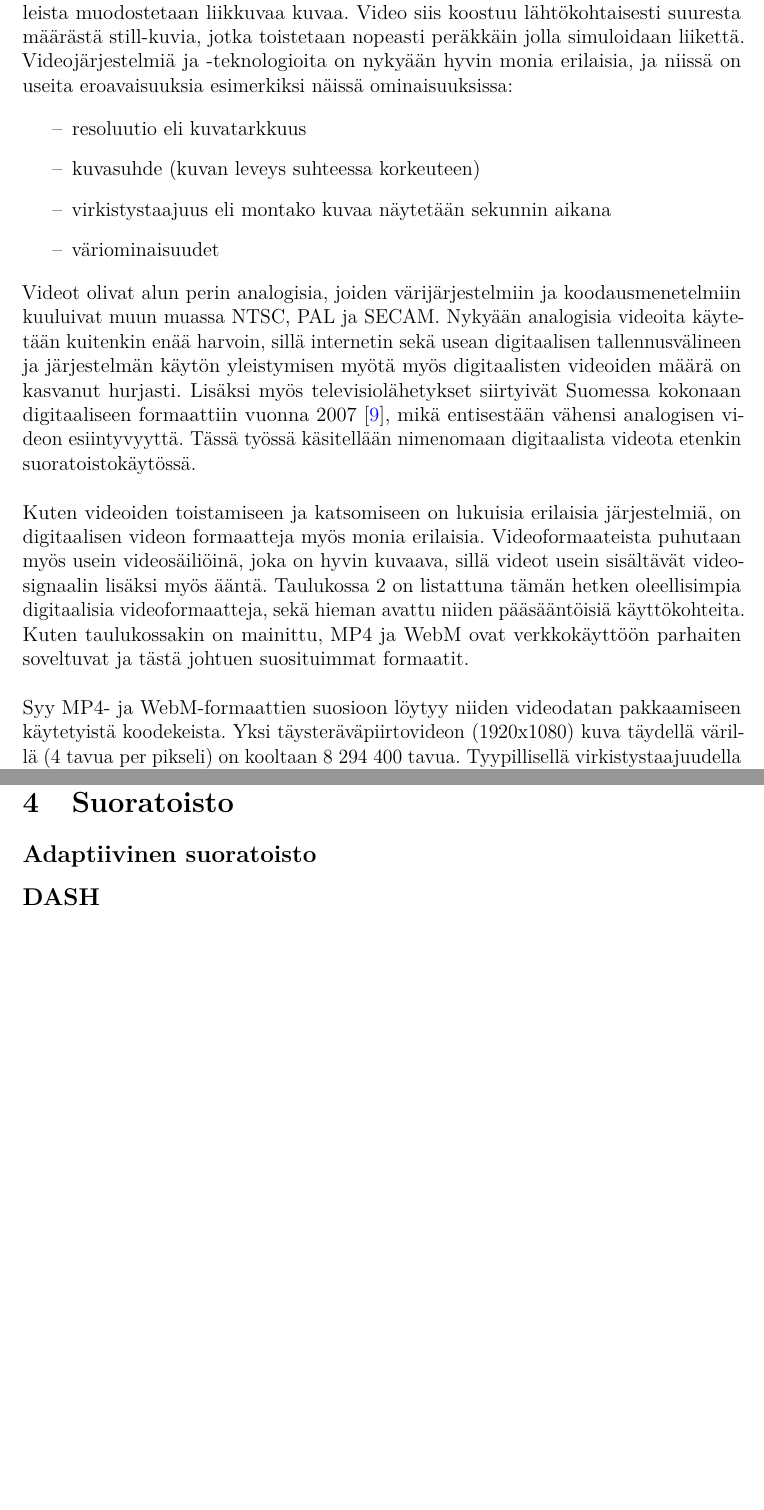
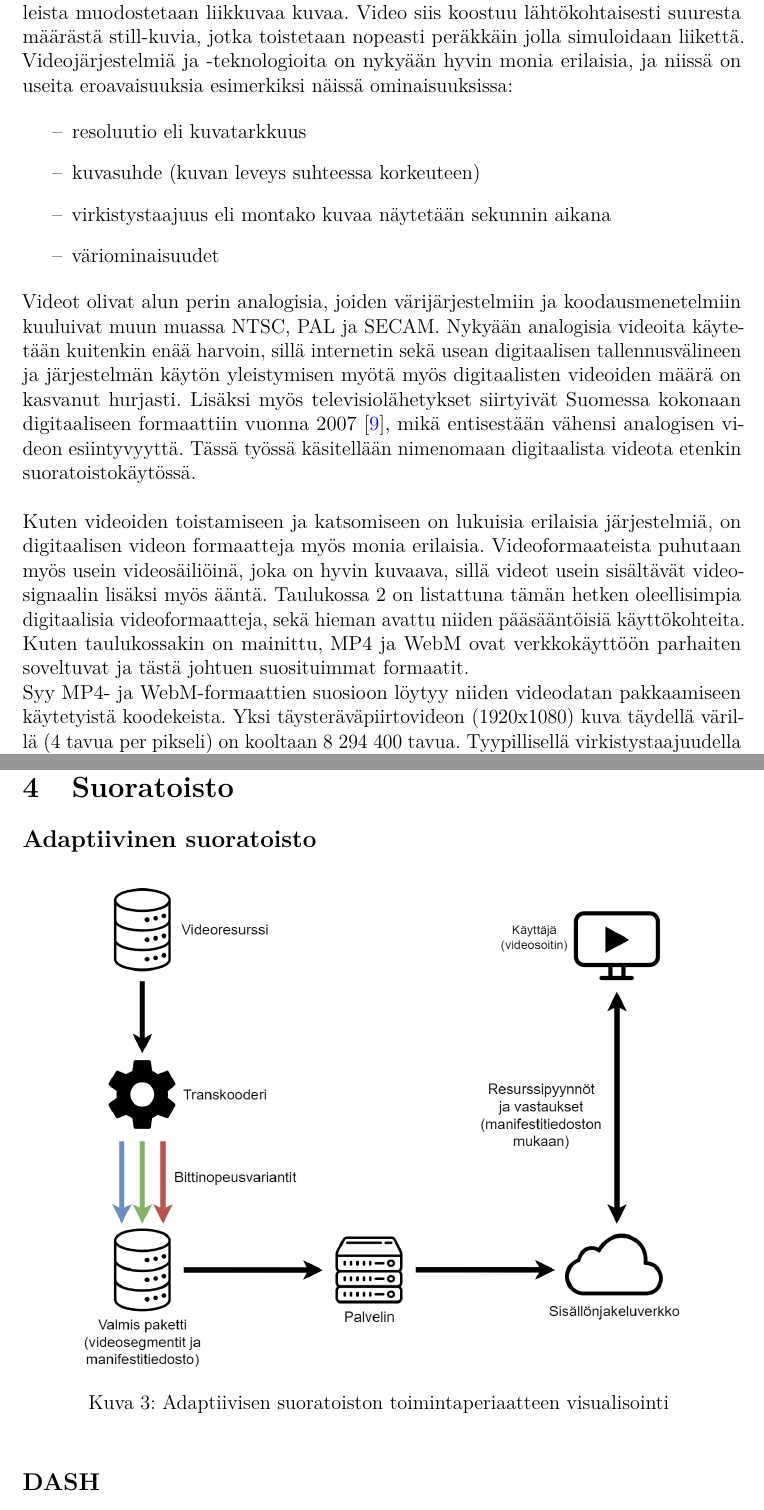
Before and after one commit to tlmoni/bachelors-thesis, a LaTeX thesis (src/bachelors-thesis.tex): two parts of pages 9 and 11 of 15, joined at a grey line, cut so that both start at the same text, the shorter picture padded with empty space. Compiled offline with pdfLaTeX.

Commit message:
Added image of ABR streaming

```diff
--- a/src/bachelors-thesis.tex
+++ b/src/bachelors-thesis.tex
@@ -412,7 +412,7 @@ Videokuvalla eli videolla tarkoitetaan yleensä teknologiaa, jolla elektronisist
 
 \noindent Videot olivat alun perin analogisia, joiden värijärjestelmiin ja koodausmenetelmiin kuuluivat muun muassa NTSC, PAL ja SECAM. Nykyään analogisia videoita käytetään kuitenkin enää harvoin, sillä internetin sekä usean digitaalisen tallennusvälineen ja järjestelmän käytön yleistymisen myötä myös digitaalisten videoiden määrä on kasvanut hurjasti. Lisäksi myös televisiolähetykset siirtyivät Suomessa kokonaan digitaaliseen formaattiin vuonna 2007 \cite{Digita}, mikä entisestään vähensi analogisen videon esiintyvyyttä. Tässä työssä käsitellään nimenomaan digitaalista videota etenkin suoratoistokäytössä. \\
 
-\noindent Kuten videoiden toistamiseen ja katsomiseen on lukuisia erilaisia järjestelmiä, on digitaalisen videon formaatteja myös monia erilaisia. Videoformaateista puhutaan myös usein videosäiliöinä, joka on hyvin kuvaava, sillä videot usein sisältävät videosignaalin lisäksi myös ääntä. Taulukossa 2 on listattuna tämän hetken oleellisimpia digitaalisia videoformaatteja, sekä hieman avattu niiden pääsääntöisiä käyttökohteita. Kuten taulukossakin on mainittu, MP4 ja WebM ovat verkkokäyttöön parhaiten soveltuvat ja tästä johtuen suosituimmat formaatit. \\
+\noindent Kuten videoiden toistamiseen ja katsomiseen on lukuisia erilaisia järjestelmiä, on digitaalisen videon formaatteja myös monia erilaisia. Videoformaateista puhutaan myös usein videosäiliöinä, joka on hyvin kuvaava, sillä videot usein sisältävät videosignaalin lisäksi myös ääntä. Taulukossa 2 on listattuna tämän hetken oleellisimpia digitaalisia videoformaatteja, sekä hieman avattu niiden pääsääntöisiä käyttökohteita. Kuten taulukossakin on mainittu, MP4 ja WebM ovat verkkokäyttöön parhaiten soveltuvat ja tästä johtuen suosituimmat formaatit.
 
 \begin{table}[htb]
   \caption{Suosittuja videoformaatteja ja niiden käyttökohteita. \cite{Can I Use}\cite{Maayan}\cite{Adobe} \label{taulukko2}}
@@ -480,6 +480,11 @@ WebM on avoin ja rojaltivapaa audiovisuaalinen multimediasäiliöformaatti, joka
 
 \subsection*{Adaptiivinen suoratoisto}
 
+\begin{figure}[htb]
+  \centering
+  \includegraphics[height=10cm]{./img/abr-streaming.png}
+  \caption{Adaptiivisen suoratoiston toimintaperiaatteen visualisointi \label{kuva3}}
+\end{figure}
 
 \subsection*{DASH}
 
```
Also changed, not shown: Ojala-2022--Adaptiivinen-videokuva-eri-verkkoselaimilla.pdf, src/img/abr-streaming.png (added), src/img/src/abr-streaming/cloud-icon.png (added), src/img/src/abr-streaming/coder-iconpng.png (added), src/img/src/abr-streaming/desktop-icon.png (added), src/img/src/abr-streaming/resource-icon.png (added), src/img/src/abr-streaming/server-icon.png (added), src/bachelors-thesis.tex (2 more changed lines), 3 other files.
